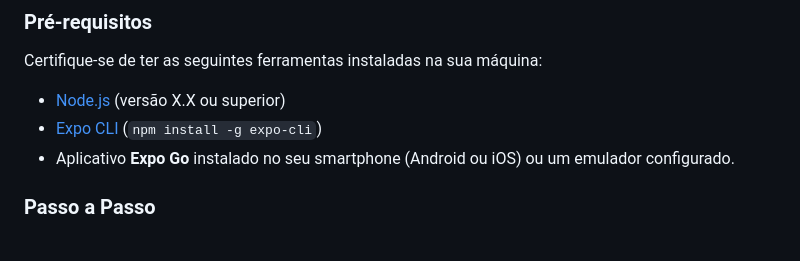
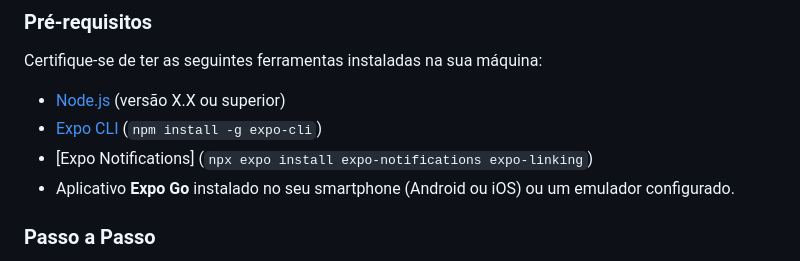
Before and after one commit to Gabriel-H182007/fiap-cpad-cp2-fiaproom-app, a Markdown page: README.md, the part around the change. Drawn GitHub-style.

Commit message:
Atualiza README

```diff
--- a/README.md
+++ b/README.md
@@ -47,6 +47,7 @@ Para a CP2, o grupo fez as seguintes mudanças / melhorias:
 Certifique-se de ter as seguintes ferramentas instaladas na sua máquina:
 * [Node.js](https://nodejs.org/en/) (versão X.X ou superior)
 * [Expo CLI](https://docs.expo.dev/get-started/installation/) (`npm install -g expo-cli`)
+* [Expo Notifications] (`npx expo install expo-notifications expo-linking`)
 * Aplicativo **Expo Go** instalado no seu smartphone (Android ou iOS) ou um emulador configurado.
 
 ### Passo a Passo
```
